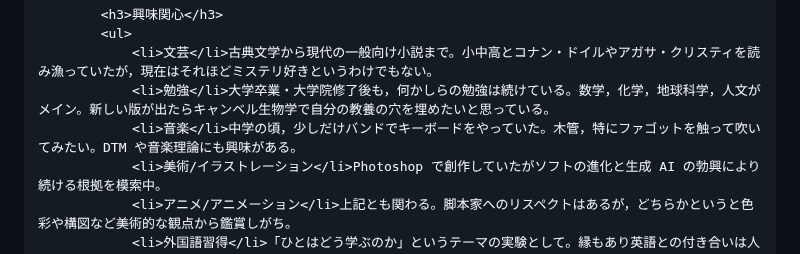
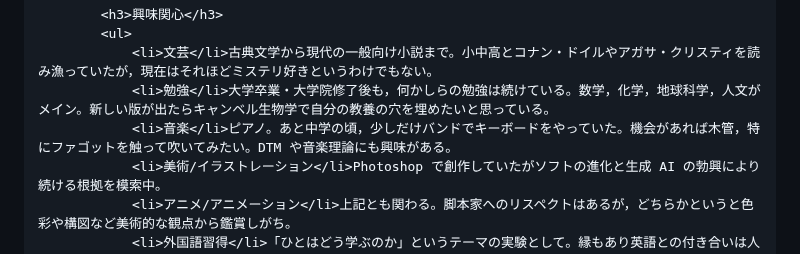
Before and after one commit to rintodo/rintodo.github.io, a Markdown page: profile.md, the part around the change. GitHub-like rendering.

```diff
--- a/profile.md
+++ b/profile.md
@@ -38,7 +38,7 @@ publish: false
             <ul>
                 <li>文芸</li>古典文学から現代の一般向け小説まで。小中高とコナン・ドイルやアガサ・クリスティを読み漁っていたが，現在はそれほどミステリ好きというわけでもない。
                 <li>勉強</li>大学卒業・大学院修了後も，何かしらの勉強は続けている。数学，化学，地球科学，人文がメイン。新しい版が出たらキャンベル生物学で自分の教養の穴を埋めたいと思っている。
-                <li>音楽</li>中学の頃，少しだけバンドでキーボードをやっていた。木管，特にファゴットを触って吹いてみたい。DTM や音楽理論にも興味がある。
+                <li>音楽</li>ピアノ。あと中学の頃，少しだけバンドでキーボードをやっていた。機会があれば木管，特にファゴットを触って吹いてみたい。DTM や音楽理論にも興味がある。
                 <li>美術/イラストレーション</li>Photoshop で創作していたがソフトの進化と生成 AI の勃興により続ける根拠を模索中。
                 <li>アニメ/アニメーション</li>上記とも関わる。脚本家へのリスペクトはあるが，どちらかというと色彩や構図など美術的な観点から鑑賞しがち。
                 <li>外国語習得</li>「ひとはどう学ぶのか」というテーマの実験として。縁もあり英語との付き合いは人生の年数に漸近。ポーランド語，セルビア語などスラヴ系のものを話せるようになりたい。
```
